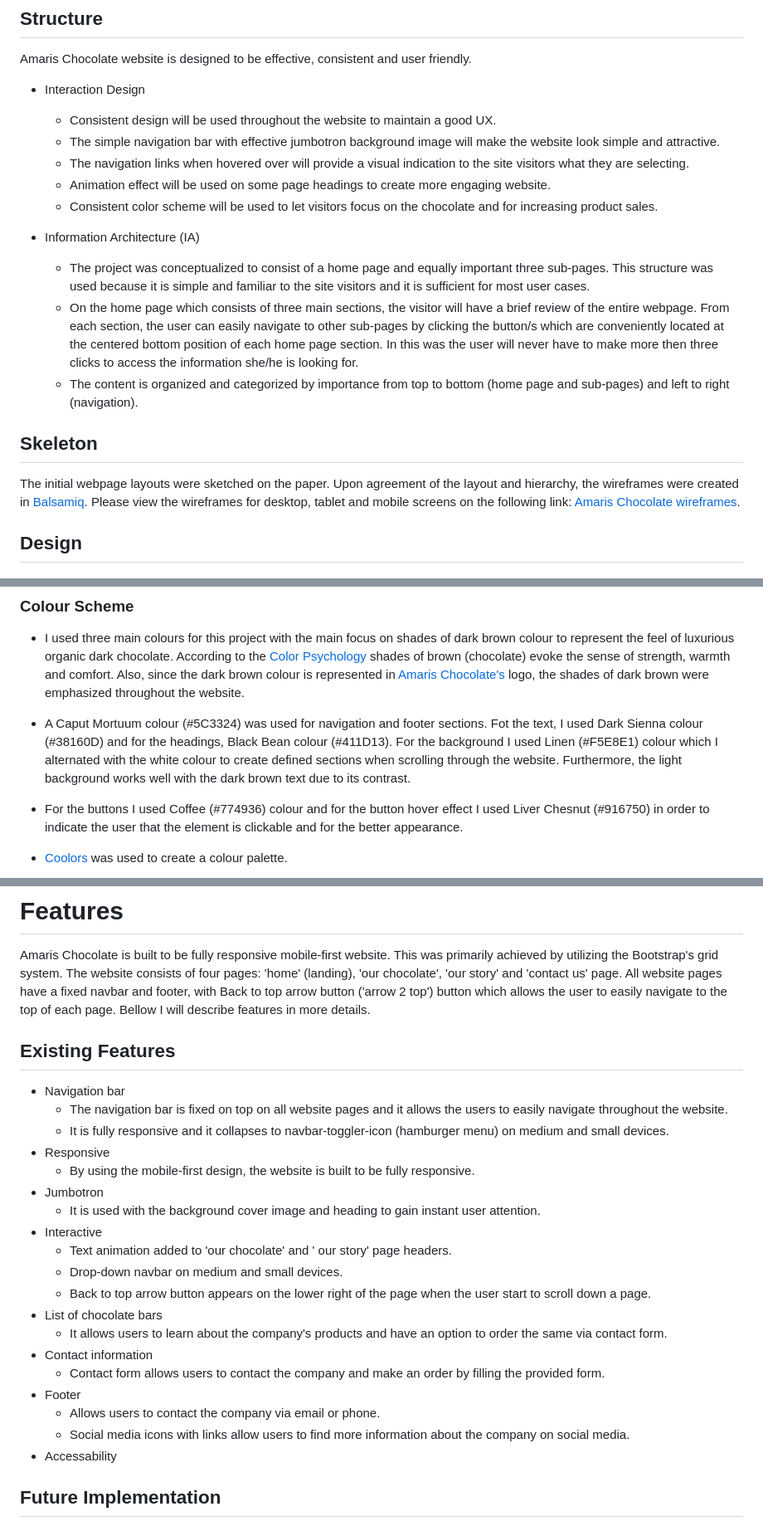
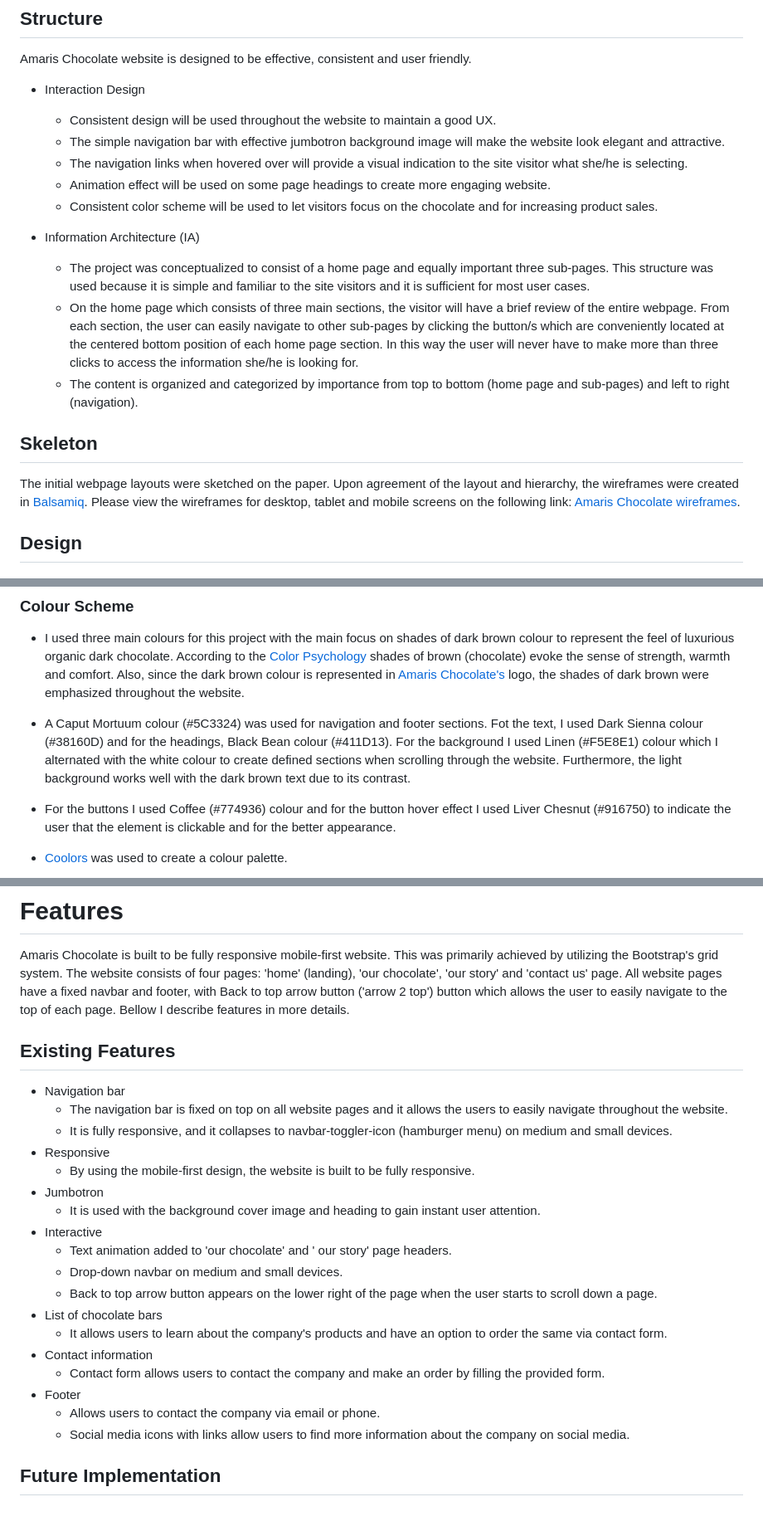
Before and after one commit to FruitbatM/amaris-chocolate, a Markdown page: README.md, 3 parts joined by grey strips. Shown: that part at 83% size. Rendered like a GitHub page.

Commit message:
Proofread and fix any broken links

```diff
--- a/README.md
+++ b/README.md
@@ -69,15 +66,15 @@ The project is developed primarily using HTML and CSS programs, with a small amo
 Amaris Chocolate website is designed to be effective, consistent and user friendly.
 - Interaction Design
     - Consistent design will be used throughout the website to maintain a good UX.
-    - The simple navigation bar with effective jumbotron background image will make the website look simple and attractive.
-    - The navigation links when hovered over will provide a visual indication to the site visitors what they are selecting.
+    - The simple navigation bar with effective jumbotron background image will make the website look elegant and attractive.
+    - The navigation links when hovered over will provide a visual indication to the site visitor what she/he is selecting.
     - Animation effect will be used on some page headings to create more engaging website.
     - Consistent color scheme will be used to let visitors focus on the chocolate and for increasing product sales.
 
 - Information Architecture (IA)
     - The project was conceptualized to consist of a home page and equally important three sub-pages. This structure was used because it is simple and familiar to the site visitors and it is sufficient for most user cases.
     - On the home page which consists of three main sections, the visitor will have a brief review of the entire webpage. From each section, the user can easily navigate to other sub-pages by clicking the button/s which are
-    conveniently located at the centered bottom position of each home page section. In this was the user will never have to make more then three clicks to access the information she/he is looking for.
+    conveniently located at the centered bottom position of each home page section. In this way the user will never have to make more than three clicks to access the information she/he is looking for.
     - The content is organized and categorized by importance from top to bottom (home page and sub-pages) and left to right (navigation).
 
 ## Skeleton
@@ -93,7 +90,7 @@ Also, since the dark brown colour is represented in [Amaris Chocolate's](https:/
 - A Caput Mortuum colour (#5C3324) was used for navigation and footer sections. Fot the text, I used Dark Sienna colour (#38160D) and for the headings, Black Bean colour (#411D13).
 For the background I used Linen (#F5E8E1) colour which I alternated with the white colour to create defined sections when scrolling through the website. Furthermore, the light background works well with the dark brown text due to its contrast.
 
-- For the buttons I used Coffee (#774936) colour and for the button hover effect I used Liver Chesnut (#916750) in order to indicate the user that the element is clickable and for the better appearance.
+- For the buttons I used Coffee (#774936) colour and for the button hover effect I used Liver Chesnut (#916750) to indicate the user that the element is clickable and for the better appearance.
 - [Coolors](https://coolors.co/) was used to create a colour palette.
 
 ![Colour Palette](readme-images/colour-palette.jpg)
@@ -126,12 +122,12 @@ All images are sized and compressed for the best user experience.
 # Features
 Amaris Chocolate is built to be fully responsive mobile-first website. This was primarily achieved by utilizing the Bootstrap's grid system.
 The website consists of four pages: 'home' (landing), 'our chocolate', 'our story' and 'contact us' page. All website pages have a fixed navbar and footer, with Back to top arrow button ('arrow 2 top') button which allows the user to easily navigate to the top of each page.
-Bellow I will describe features in more details.
+Bellow I describe features in more details.
 
 ## Existing Features
 - Navigation bar
     - The navigation bar is fixed on top on all website pages and it allows the users to easily navigate throughout the website.
-    - It is fully responsive and it collapses to navbar-toggler-icon (hamburger menu) on medium and small devices.
+    - It is fully responsive, and it collapses to navbar-toggler-icon (hamburger menu) on medium and small devices.
 - Responsive
     - By using the mobile-first design, the website is built to be fully responsive.
 - Jumbotron
@@ -139,7 +135,7 @@ Bellow I will describe features in more details.
 - Interactive
     - Text animation added to 'our chocolate' and ' our story' page headers.
     - Drop-down navbar on medium and small devices.
-    - Back to top arrow button appears on the lower right of the page when the user start to scroll down a page.
+    - Back to top arrow button appears on the lower right of the page when the user starts to scroll down a page.
 - List of chocolate bars
     - It allows users to learn about the company's products and have an option to order the same via contact form.
 - Contact information
@@ -147,7 +143,7 @@ Bellow I will describe features in more details.
 - Footer
     - Allows users to contact the company via email or phone.
     - Social media icons with links allow users to find more information about the company on social media.
-- Accessability
+
 ## Future Implementation
 - Creating 404 error page
 - Contact form processing
```
Also changed, not shown: other parts of README.md (+18 -17 lines), testing.md (+6 -9 lines), readme-images/repository-settings.jpg (added).
